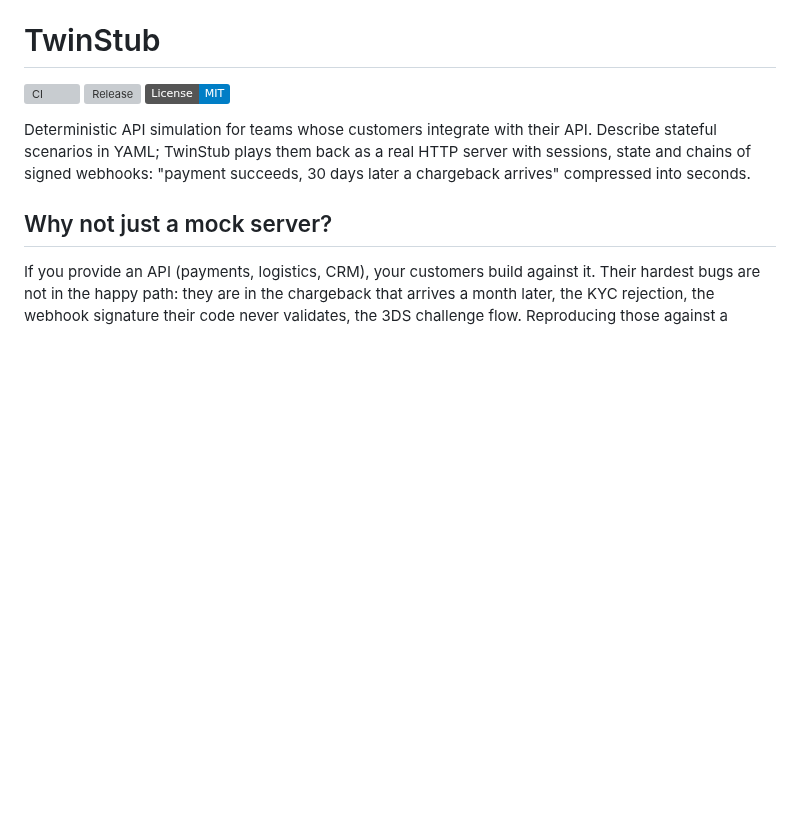
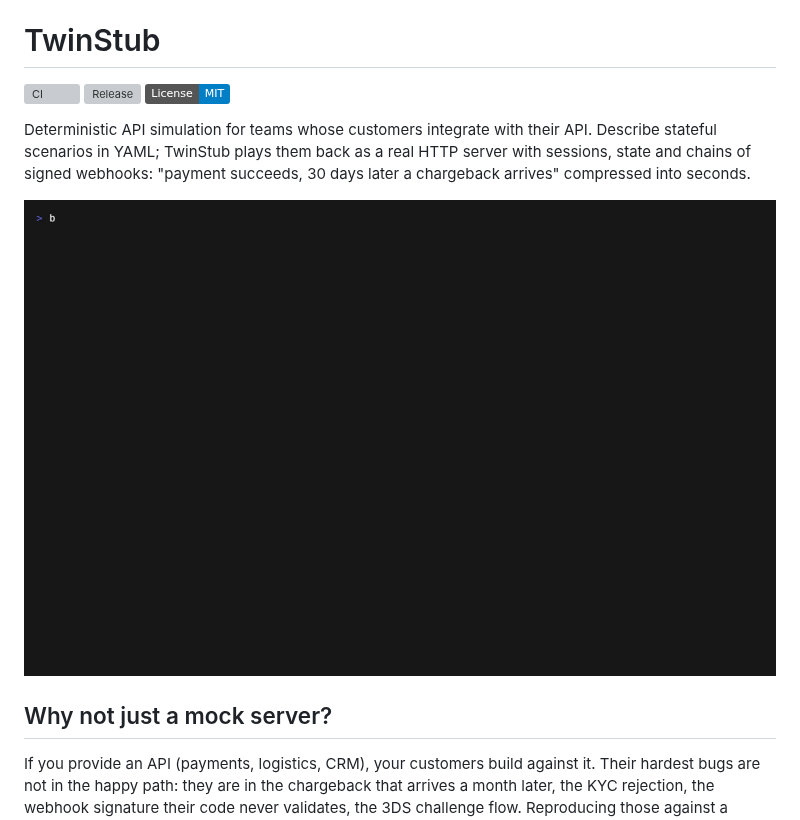
Before and after one commit to twinstub/twinstub, a Markdown page: README.md, the part around the change. GitHub-like rendering; pictures changed too: docs/demo.gif (added); badges without logos; blank space fills up the shorter version; grey boxes are pictures that could not be loaded.

Commit message:
docs: add demo gif to readme

```diff
--- a/README.md
+++ b/README.md
@@ -9,6 +9,8 @@ their API. Describe stateful scenarios in YAML; TwinStub plays them back
 as a real HTTP server with sessions, state and chains of signed webhooks:
 "payment succeeds, 30 days later a chargeback arrives" compressed into
 seconds.
+
+![TwinStub: a payment that succeeds, then charges back](docs/demo.gif)
 
 ## Why not just a mock server?
 
```
